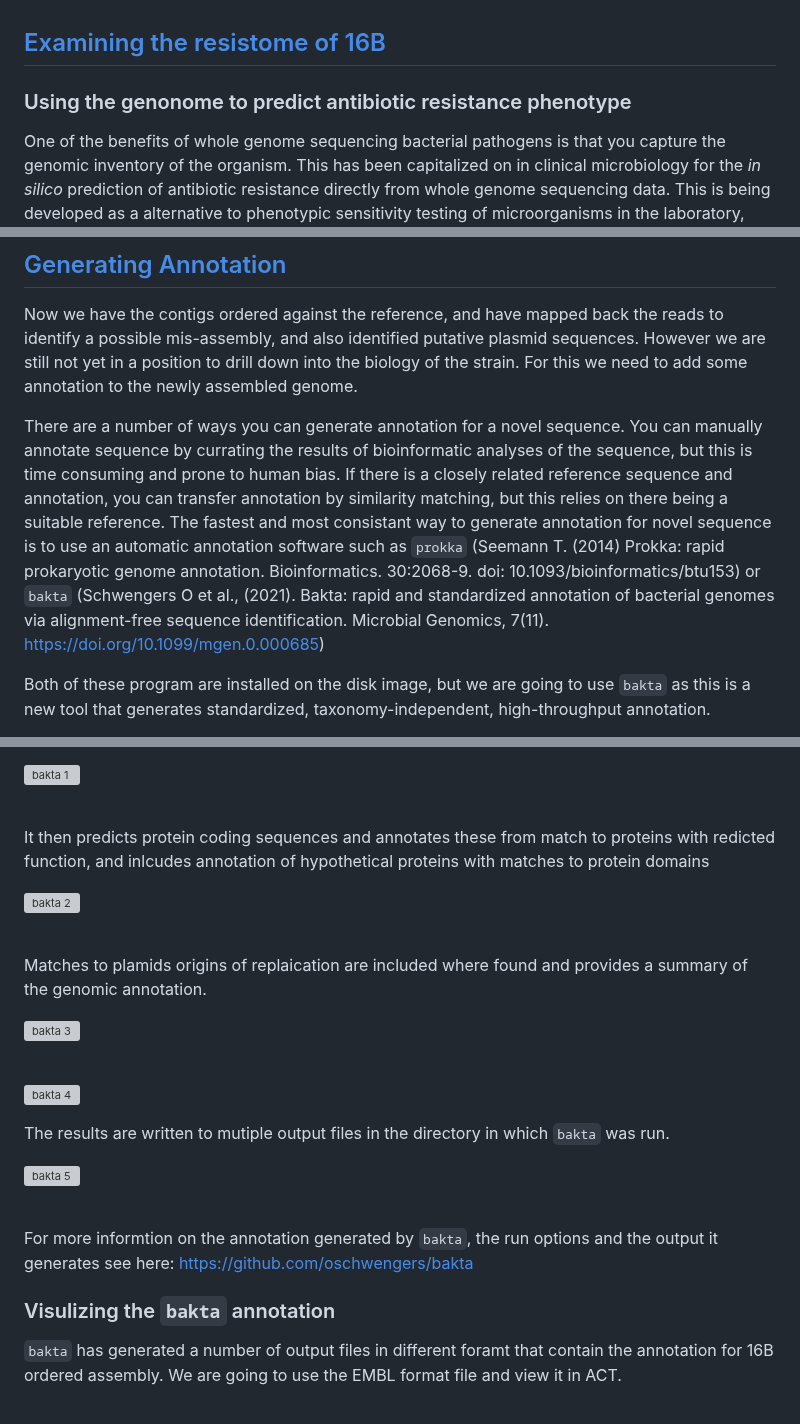
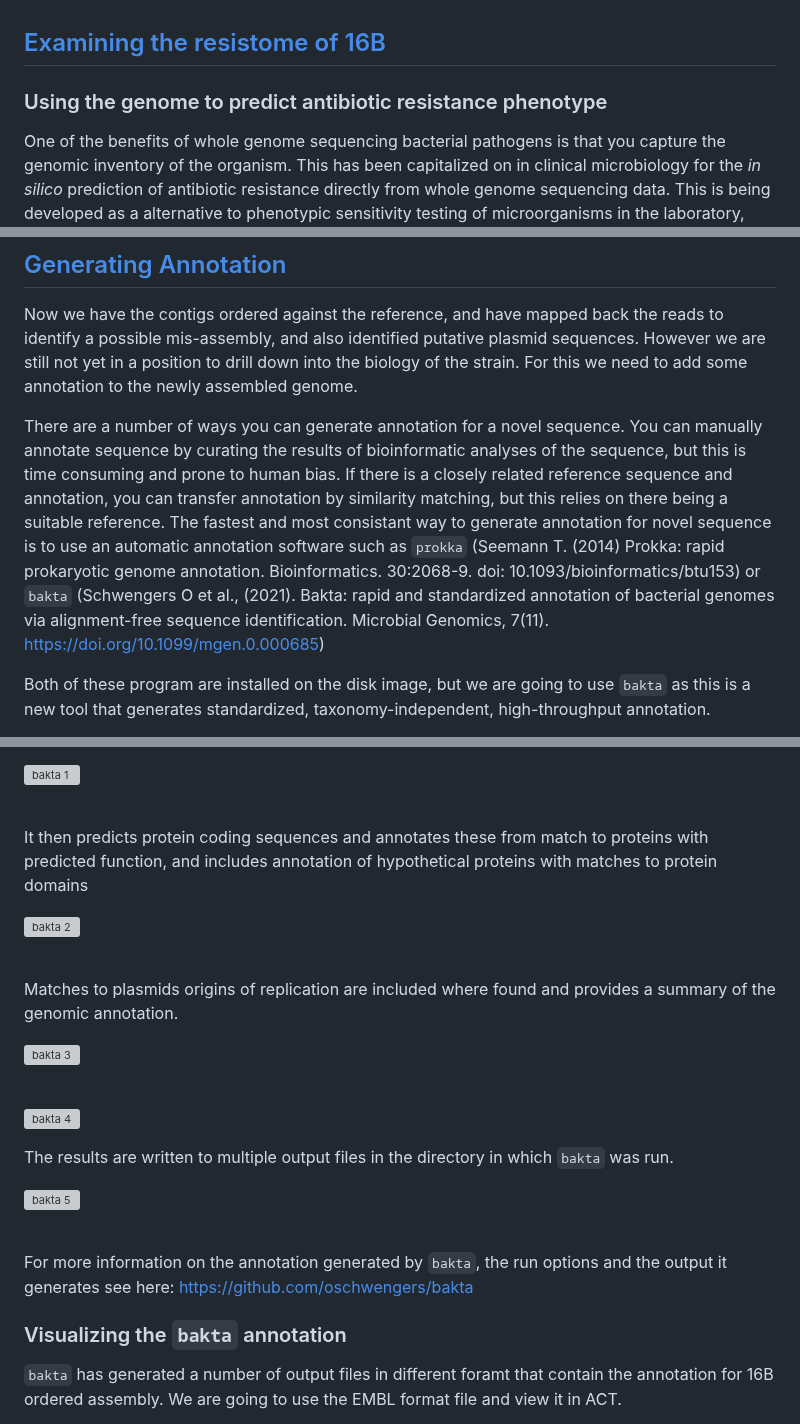
Before and after one commit to WCSCourses/GenEpiLAC2023, a Markdown page: Manuals/Assembly_method_comparison/Assembly_annotation.md, 3 parts joined by grey strips. Drawn GitHub-style; grey boxes are pictures that could not be loaded.

```diff
--- a/Manuals/Assembly_method_comparison/Assembly_annotation.md
+++ b/Manuals/Assembly_method_comparison/Assembly_annotation.md
@@ -158,7 +158,7 @@ The folder contains:
 ## [Examining the resistome of 16B](#examining-the-resistome-of-16B)
 
 
-### Using the genonome to predict antibiotic resistance phenotype
+### Using the genome to predict antibiotic resistance phenotype
 
 One of the benefits of whole genome sequencing bacterial pathogens is that you capture the genomic inventory of the organism. This has been capitalized on in clinical microbiology for the _in silico_ prediction of antibiotic resistance directly from whole genome sequencing data. This is being developed as a alternative to phenotypic sensitivity testing of microorganisms in the laboratory, where microorganisms are routinely sequenced.
 
@@ -691,7 +691,7 @@ The non-mapping contigs are indicated by the yellow features. There are 7 contig
 
 Now we have the contigs ordered against the reference, and have mapped back the reads to identify a possible mis-assembly, and also identified putative plasmid sequences. However we are still not yet in a position to drill down into the biology of the strain. For this we need to add some annotation to the newly assembled genome.
 
-There are a number of ways you can generate annotation for a novel sequence. You can manually annotate sequence by currating the results of bioinformatic analyses of the sequence, but this is time consuming and prone to human bias. If there is a closely related reference sequence and annotation, you can transfer annotation by similarity matching, but this relies on there being a suitable reference. The fastest and most consistant way to generate annotation for novel sequence is to use an automatic annotation software such as `prokka` (Seemann T. (2014) Prokka: rapid prokaryotic genome annotation. Bioinformatics. 30:2068-9. doi: 10.1093/bioinformatics/btu153) or `bakta` (Schwengers O et al., (2021). Bakta: rapid and standardized annotation of bacterial genomes via alignment-free sequence identification. Microbial Genomics, 7(11). https://doi.org/10.1099/mgen.0.000685)
+There are a number of ways you can generate annotation for a novel sequence. You can manually annotate sequence by curating the results of bioinformatic analyses of the sequence, but this is time consuming and prone to human bias. If there is a closely related reference sequence and annotation, you can transfer annotation by similarity matching, but this relies on there being a suitable reference. The fastest and most consistant way to generate annotation for novel sequence is to use an automatic annotation software such as `prokka` (Seemann T. (2014) Prokka: rapid prokaryotic genome annotation. Bioinformatics. 30:2068-9. doi: 10.1093/bioinformatics/btu153) or `bakta` (Schwengers O et al., (2021). Bakta: rapid and standardized annotation of bacterial genomes via alignment-free sequence identification. Microbial Genomics, 7(11). https://doi.org/10.1099/mgen.0.000685)
 
 Both of these program are installed on the disk image, but we are going to use `bakta` as this is a new tool that generates standardized, taxonomy-independent, high-throughput annotation.
 
@@ -724,7 +724,7 @@ The first step of `bakta` is to annotate non-protein encoding regions including
 <br>
 
 
-It then predicts protein coding sequences and annotates these from match to proteins with redicted function, and inlcudes annotation of hypothetical proteins with matches to protein domains
+It then predicts protein coding sequences and annotates these from match to proteins with predicted function, and includes annotation of hypothetical proteins with matches to protein domains
 
 ![bakta 2](bakta_2.png)
 
@@ -732,7 +732,7 @@ It then predicts protein coding sequences and annotates these from match to prot
 <br>
 
 
-Matches to plamids origins of replaication are included where found and provides a summary of the genomic annotation.
+Matches to plasmids origins of replication are included where found and provides a summary of the genomic annotation.
 
 
 ![bakta 3](bakta_3.png)
@@ -745,7 +745,7 @@ Matches to plamids origins of replaication are included where found and provides
 ![bakta 4](bakta_4.png)
 
 
-The results are written to mutiple output files in the directory in which `bakta` was run.
+The results are written to multiple output files in the directory in which `bakta` was run.
 
 
 ![bakta 5](bakta_5.png)
@@ -756,11 +756,11 @@ The results are written to mutiple output files in the directory in which `bakta
 
 
 
-For more informtion on the annotation generated by `bakta`, the run options and the output it generates see here: https://github.com/oschwengers/bakta
+For more information on the annotation generated by `bakta`, the run options and the output it generates see here: https://github.com/oschwengers/bakta
 
 
 
-### Visulizing the `bakta` annotation
+### Visualizing the `bakta` annotation
 
 
 `bakta` has generated a number of output files in different foramt that contain the annotation for 16B ordered assembly. We are going to use the EMBL format file and view it in ACT.
```
